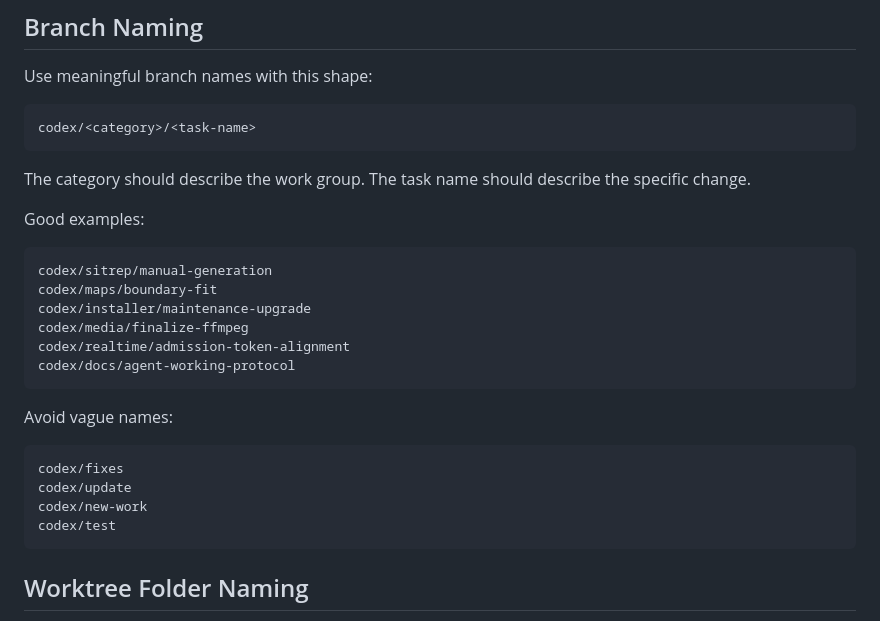
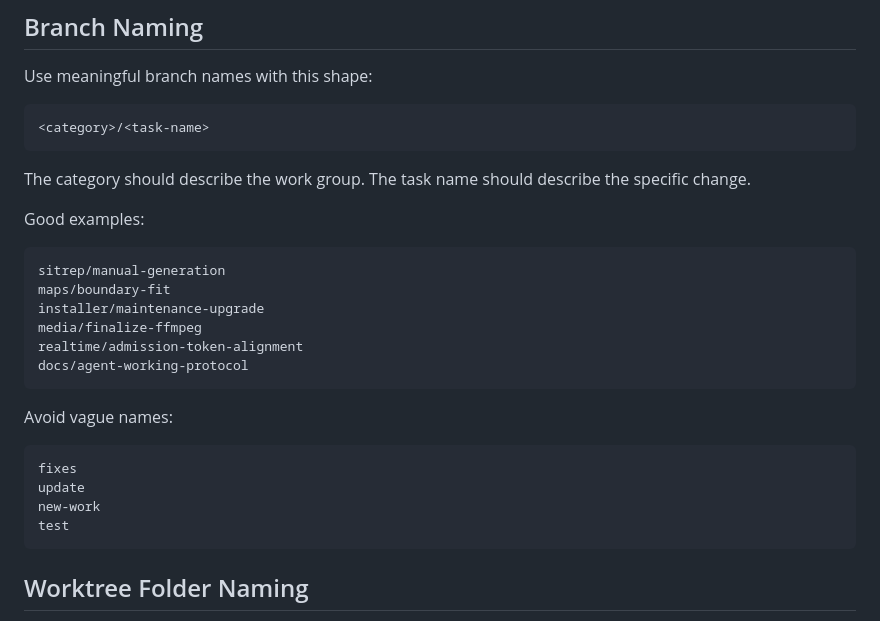
Before and after one commit to jybanez/hotline.pbb.ph, a Markdown page: docs/agent-working-protocol.md, the part around the change. GitHub-like rendering.

Commit message:
Remove codex prefix from agent branch protocol

````diff
--- a/docs/agent-working-protocol.md
+++ b/docs/agent-working-protocol.md
@@ -20,7 +20,7 @@ Do not start new work from an old feature branch unless the task is explicitly t
 Use meaningful branch names with this shape:
 
 ```text
-codex/<category>/<task-name>
+<category>/<task-name>
 ```
 
 The category should describe the work group. The task name should describe the specific change.
@@ -28,21 +28,21 @@ The category should describe the work group. The task name should describe the s
 Good examples:
 
 ```text
-codex/sitrep/manual-generation
-codex/maps/boundary-fit
-codex/installer/maintenance-upgrade
-codex/media/finalize-ffmpeg
-codex/realtime/admission-token-alignment
-codex/docs/agent-working-protocol
+sitrep/manual-generation
+maps/boundary-fit
+installer/maintenance-upgrade
+media/finalize-ffmpeg
+realtime/admission-token-alignment
+docs/agent-working-protocol
 ```
 
 Avoid vague names:
 
 ```text
-codex/fixes
-codex/update
-codex/new-work
-codex/test
+fixes
+update
+new-work
+test
 ```
 
 ## Worktree Folder Naming
````
